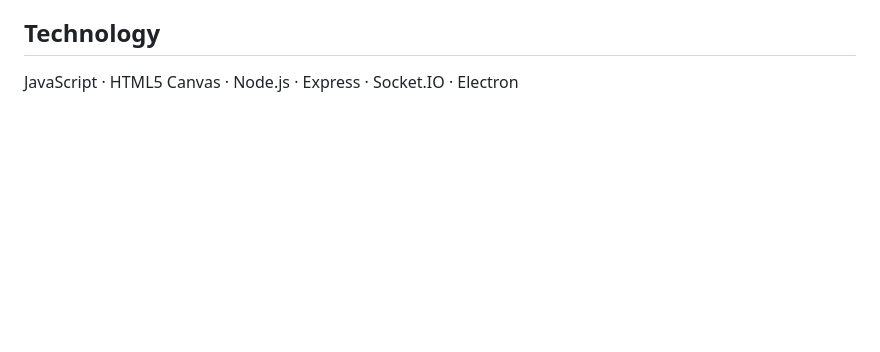
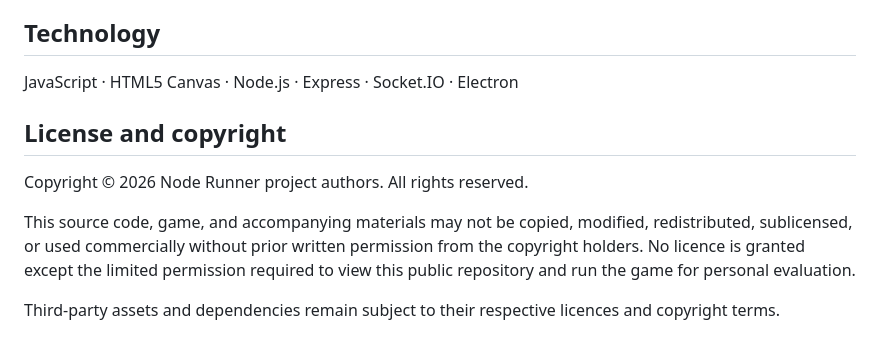
Before and after one commit to mdraihankabirsifat/Node_runner, a Markdown page: README.md, the part around the change. Rendered like a GitHub page; blank space fills up the shorter version.

```diff
--- a/README.md
+++ b/README.md
@@ -189,3 +189,11 @@ All tuning values are defined in [server/constants.js](server/constants.js).
 ## Technology
 
 JavaScript · HTML5 Canvas · Node.js · Express · Socket.IO · Electron
+
+## License and copyright
+
+Copyright © 2026 Node Runner project authors. All rights reserved.
+
+This source code, game, and accompanying materials may not be copied, modified, redistributed, sublicensed, or used commercially without prior written permission from the copyright holders. No licence is granted except the limited permission required to view this public repository and run the game for personal evaluation.
+
+Third-party assets and dependencies remain subject to their respective licences and copyright terms.
```
